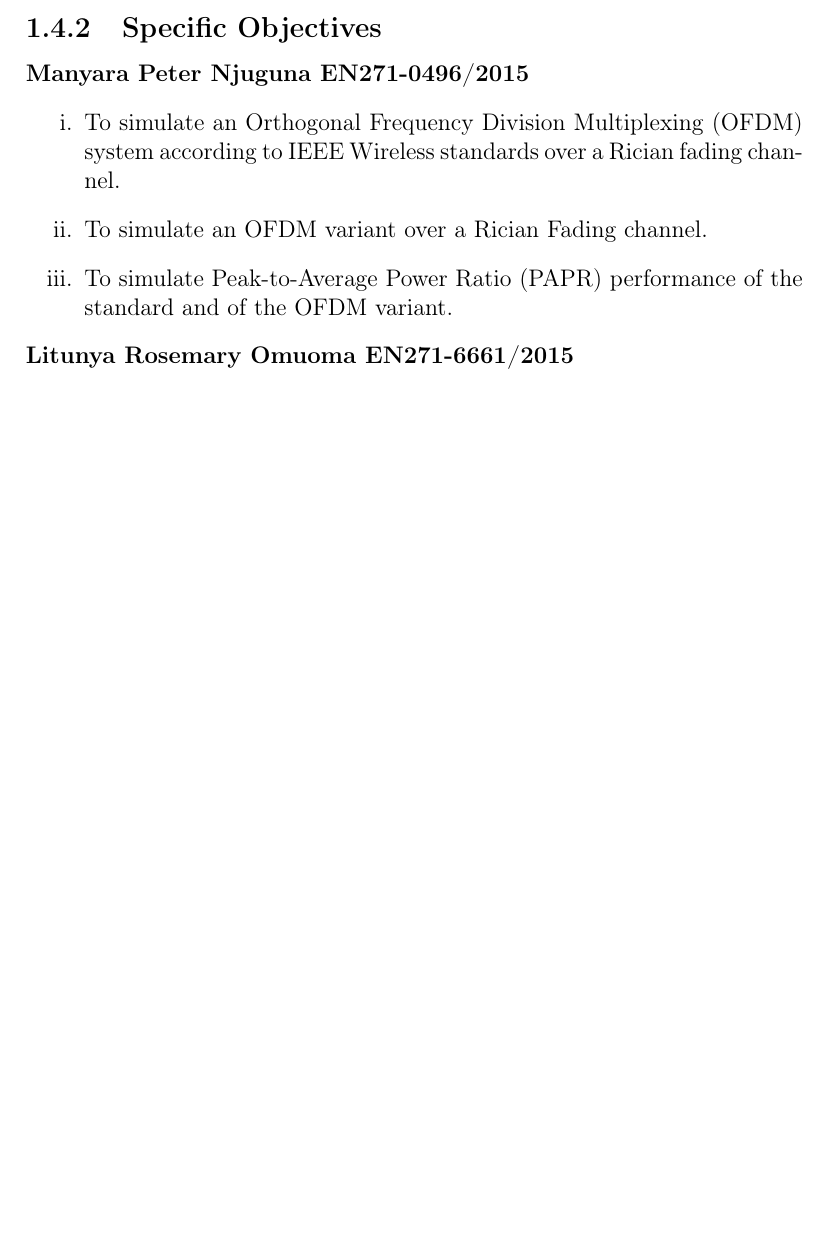
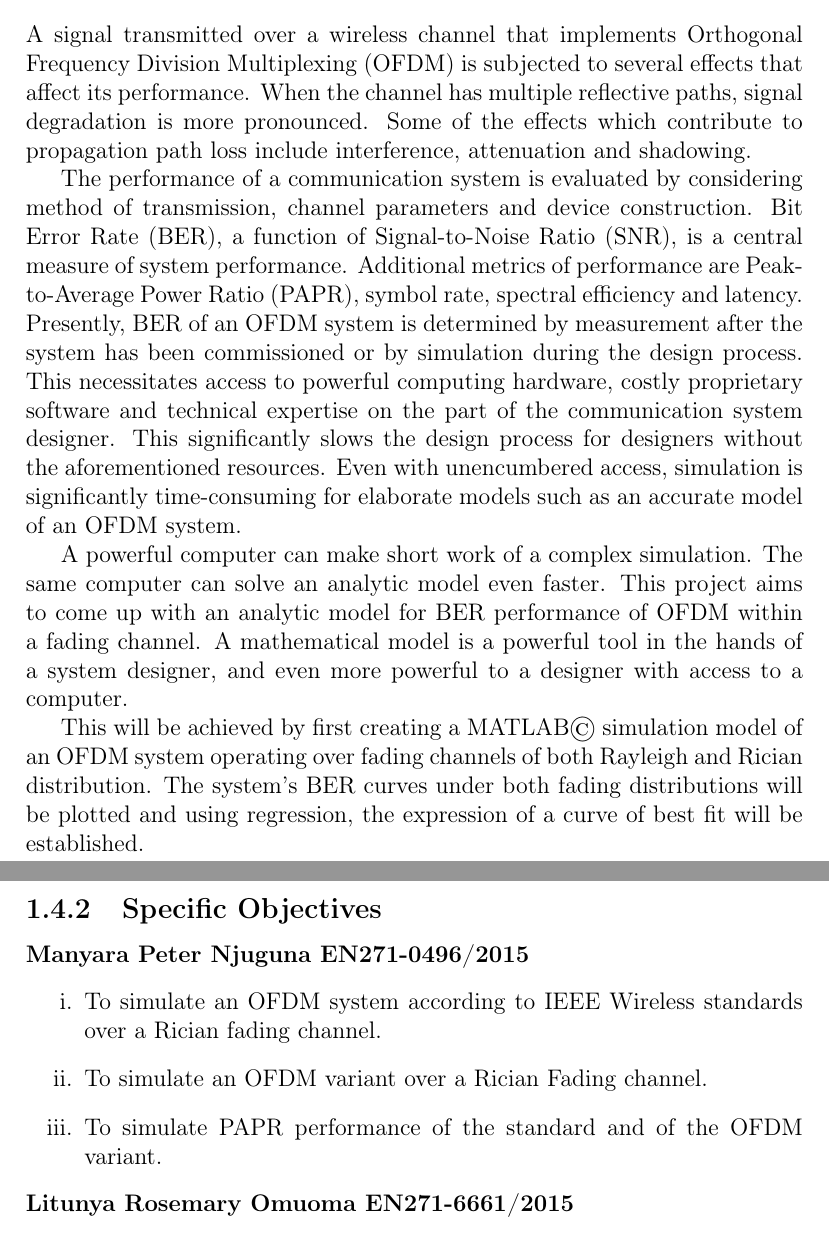
Before and after one commit to liquidstar/berSimProposal, a LaTeX thesis (proposal.tex, which reads Chapters/abstract.tex): part of page 10 of 44 before the commit and two parts of pages 3 and 10 of 44 after it, the two joined at a grey line, cut at the place of the change, the shorter picture padded with empty space. Compiled offline with pdfLaTeX.

Commit message:
Abstract added

```diff
--- /dev/null
+++ b/Chapters/abstract.tex
@@ -0,0 +1,9 @@
+\chapter*{Abstract}
+A signal transmitted over a wireless channel that implements \gls{OFDM} is subjected to several effects that affect its performance. When the channel has multiple reflective paths, signal degradation is more pronounced. Some of the effects which contribute to propagation path loss include interference, attenuation and shadowing.
+
+The performance of a communication system is evaluated by considering method of transmission, channel parameters and device construction. \gls{BER}, a function of \gls{SNR}, is a central measure of system performance. Additional metrics of performance are \gls{PAPR}, symbol rate, spectral efficiency and latency. Presently, \gls{BER} of an \gls{OFDM} system is determined by measurement after the system has been commissioned or by simulation during the design process. This necessitates access to powerful computing hardware, costly proprietary software and technical expertise on the part of the communication system designer. This significantly slows the design process for designers without the aforementioned resources. Even with unencumbered access, simulation is significantly time-consuming for elaborate models such as an accurate model of an \gls{OFDM} system.
+
+
+A powerful computer can make short work of a complex simulation. The same computer can solve an analytic model even faster. This project aims to come up with an analytic model for \gls{BER} performance of \gls{OFDM}  within a fading channel. A mathematical model is a powerful tool in the hands of a system designer, and even more powerful to a designer with access to a computer.
+
+This will be achieved by first creating a MATLAB\textcopyright\ simulation model of an \gls{OFDM} system operating over fading channels of both Rayleigh and Rician distribution. The system's \gls{BER} curves under both fading distributions will be plotted and using regression, the expression of a curve of best fit will be established.
```
Also changed, not shown: proposal.tex (+2 -1 lines).
